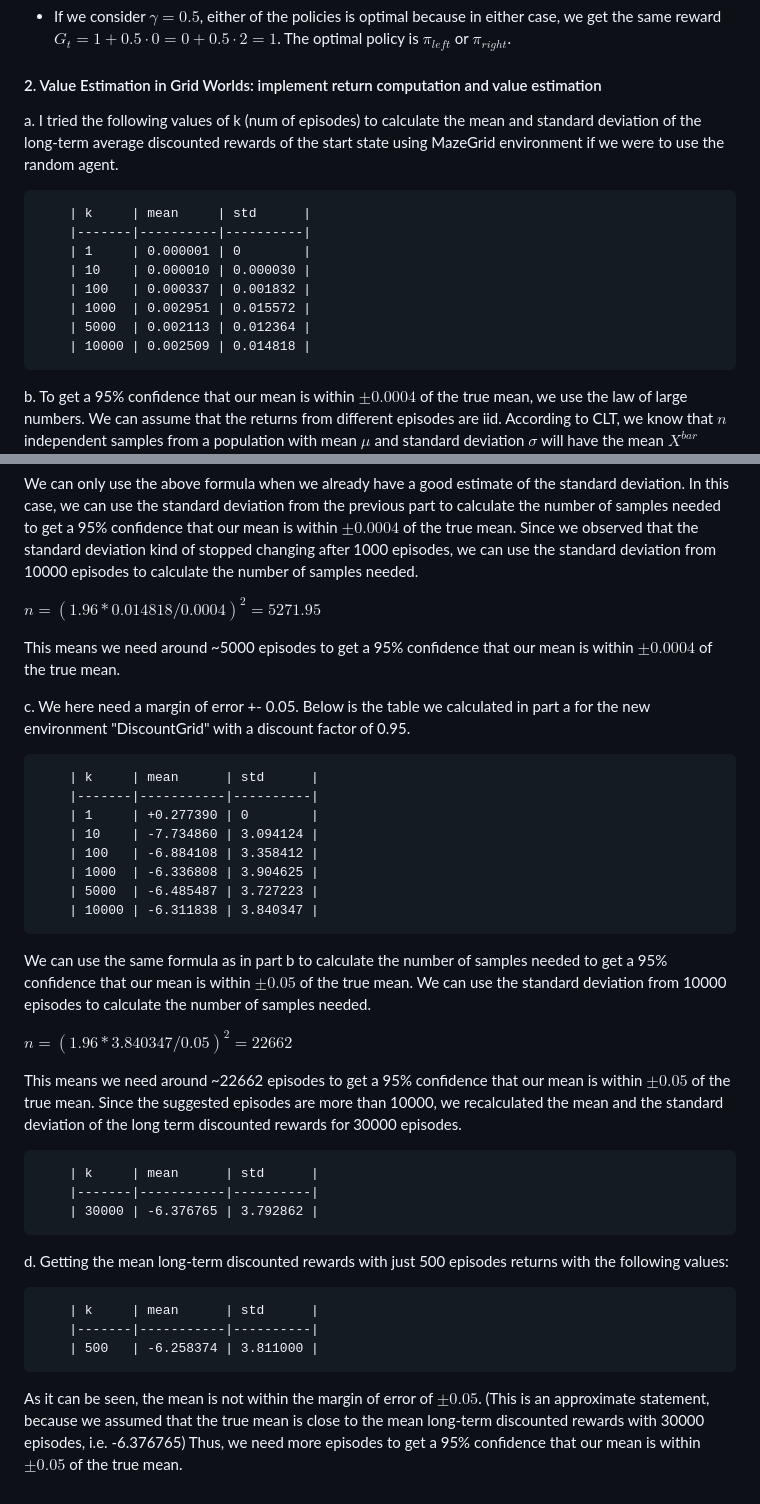
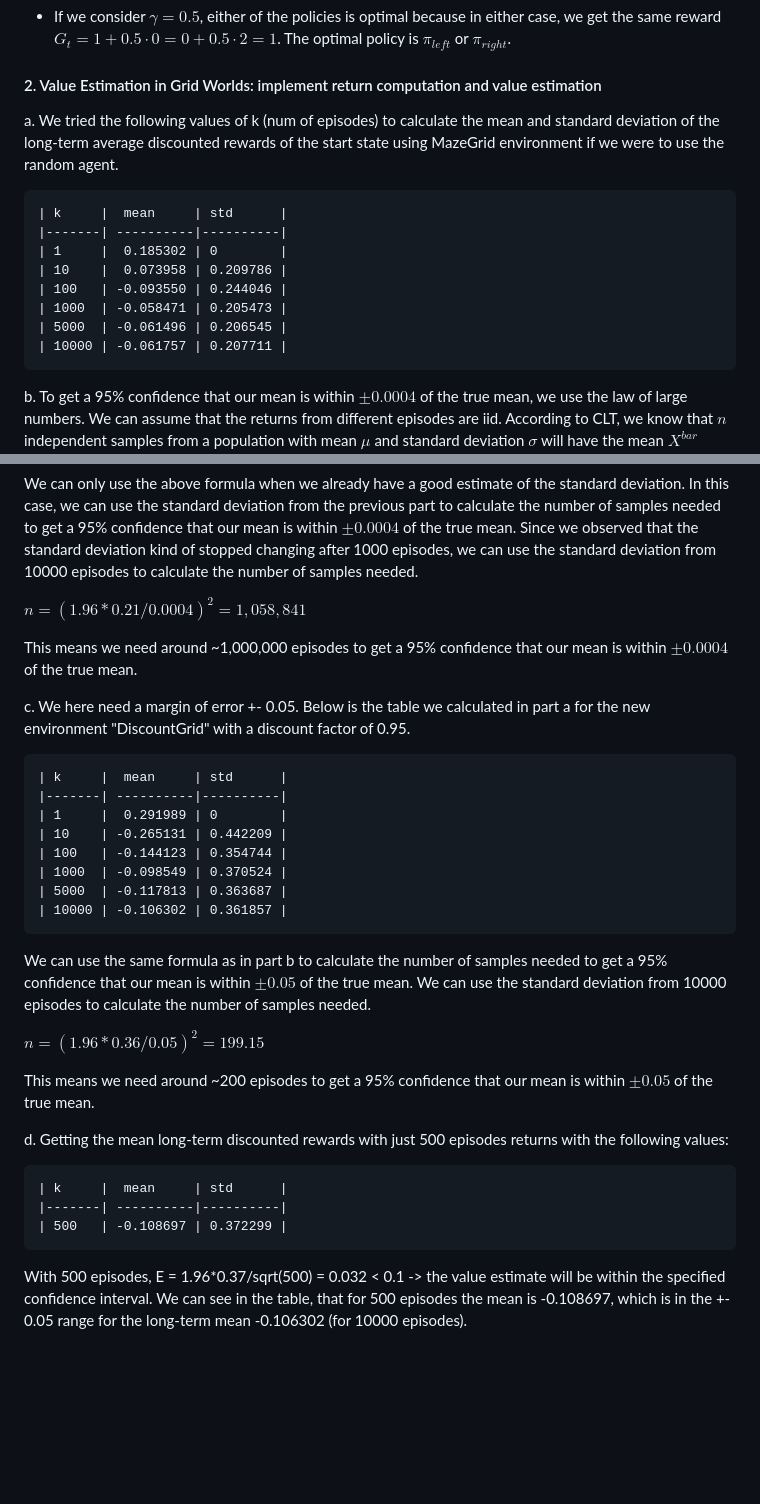
Before and after one commit to apoorvagnihotri/reinforced, a Markdown page: 1_gridworld_explore/answers1.md, 2 parts joined by grey strips. GitHub-like rendering; blank space fills up the shorter version.

```diff
--- a/1_gridworld_explore/answers1.md
+++ b/1_gridworld_explore/answers1.md
@@ -11,16 +11,16 @@ Following are different cases with different values of $\gamma$ and the optimal
  * If we consider $\gamma = 0.5$, either of the policies is optimal because in either case, we get the same reward $G_t = 1 + 0.5\cdot0 = 0 + 0.5\cdot2 = 1$. The optimal policy is $\pi_{left}$ or $\pi_{right}$.
 
 #### 2. Value Estimation in Grid Worlds: implement return computation and value estimation
-a. I tried the following values of k (num of episodes) to calculate the mean and standard deviation of the long-term average discounted rewards of the start state using MazeGrid environment if we were to use the random agent.
+a. We tried the following values of k (num of episodes) to calculate the mean and standard deviation of the long-term average discounted rewards of the start state using MazeGrid environment if we were to use the random agent.
 
-        | k     | mean     | std      |
-        |-------|----------|----------|
-        | 1     | 0.000001 | 0        |
-        | 10    | 0.000010 | 0.000030 |
-        | 100   | 0.000337 | 0.001832 |
-        | 1000  | 0.002951 | 0.015572 |
-        | 5000  | 0.002113 | 0.012364 |
-        | 10000 | 0.002509 | 0.014818 |
+    | k     |  mean     | std      |
+    |-------| ----------|----------|
+    | 1     |  0.185302 | 0        |
+    | 10    |  0.073958 | 0.209786 |
+    | 100   | -0.093550 | 0.244046 |
+    | 1000  | -0.058471 | 0.205473 |
+    | 5000  | -0.061496 | 0.206545 |
+    | 10000 | -0.061757 | 0.207711 |
 
   b. To get a 95% confidence that our mean is within $\pm 0.0004$ of the true mean, we use the law of large numbers. We can assume that the returns from different episodes are iid. According to CLT, we know that $n$ independent samples from a population with mean $\mu$ and standard deviation $\sigma$ will have the mean $X^{bar}$ distributed approximately with $N(\mu, \frac{\sigma}{\sqrt{n}})$. Now we use the formula that relates confidence intereval of the mean with standard deviation and the number of samples. This is a result of using the formula of a Guassian distribution.
 
@@ -33,35 +33,32 @@ E = 0.0004 (desired margin of error)
 
 We can only use the above formula when we already have a good estimate of the standard deviation. In this case, we can use the standard deviation from the previous part to calculate the number of samples needed to get a 95% confidence that our mean is within $\pm 0.0004$ of the true mean. Since we observed that the standard deviation kind of stopped changing after 1000 episodes, we can use the standard deviation from 10000 episodes to calculate the number of samples needed.
 
-$n = (1.96 * 0.014818 / 0.0004)^2 = 5271.95$
+$n = (1.96 * 0.21 / 0.0004)^2 = 1,058,841$
 
-This means we need around ~5000 episodes to get a 95% confidence that our mean is within $\pm 0.0004$ of the true mean.
+This means we need around ~1,000,000 episodes to get a 95% confidence that our mean is within $\pm 0.0004$ of the true mean.
 
   c. We here need a margin of error +- 0.05. Below is the table we calculated in part a for the new environment "DiscountGrid" with a discount factor of 0.95.
 
-        | k     | mean      | std      |
-        |-------|-----------|----------|
-        | 1     | +0.277390 | 0        |
-        | 10    | -7.734860 | 3.094124 |
-        | 100   | -6.884108 | 3.358412 |
-        | 1000  | -6.336808 | 3.904625 |
-        | 5000  | -6.485487 | 3.727223 |
-        | 10000 | -6.311838 | 3.840347 |
+    | k     |  mean     | std      |
+    |-------| ----------|----------|
+    | 1     |  0.291989 | 0        |
+    | 10    | -0.265131 | 0.442209 |
+    | 100   | -0.144123 | 0.354744 |
+    | 1000  | -0.098549 | 0.370524 |
+    | 5000  | -0.117813 | 0.363687 |
+    | 10000 | -0.106302 | 0.361857 |
 
 We can use the same formula as in part b to calculate the number of samples needed to get a 95% confidence that our mean is within $\pm 0.05$ of the true mean. We can use the standard deviation from 10000 episodes to calculate the number of samples needed.
 
-$n = (1.96 * 3.840347 / 0.05)^2 = 22662$
+$n = (1.96 * 0.36 / 0.05)^2 = 199.15$
 
-This means we need around ~22662 episodes to get a 95% confidence that our mean is within $\pm 0.05$ of the true mean. Since the suggested episodes are more than 10000, we recalculated the mean and the standard deviation of the long term discounted rewards for 30000 episodes.
-
-        | k     | mean      | std      |
-        |-------|-----------|----------|
-        | 30000 | -6.376765 | 3.792862 |
+This means we need around ~200 episodes to get a 95% confidence that our mean is within $\pm 0.05$ of the true mean.
 
   d. Getting the mean long-term discounted rewards with just 500 episodes returns with the following values:
 
-        | k     | mean      | std      |
-        |-------|-----------|----------|
-        | 500   | -6.258374 | 3.811000 |
+    | k     |  mean     | std      |
+    |-------| ----------|----------|
+    | 500   | -0.108697 | 0.372299 |
 
-As it can be seen, the mean is not within the margin of error of $\pm 0.05$. (This is an approximate statement, because we assumed that the true mean is close to the mean long-term discounted rewards with 30000 episodes, i.e. -6.376765) Thus, we need more episodes to get a 95% confidence that our mean is within $\pm 0.05$ of the true mean.
+With 500 episodes, E = 1.96*0.37/sqrt(500) = 0.032 < 0.1 -> the value estimate will be within the specified confidence interval. We can see in the table,
+that for 500 episodes the mean is -0.108697, which is in the +- 0.05 range for the long-term mean -0.106302 (for 10000 episodes).
```
